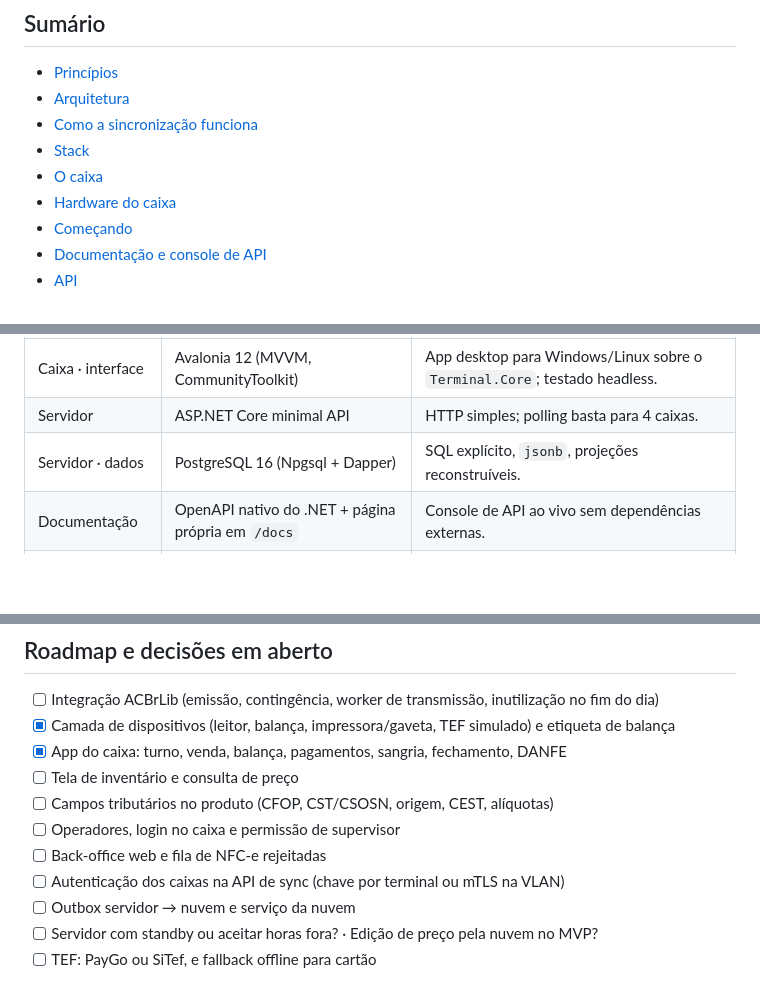
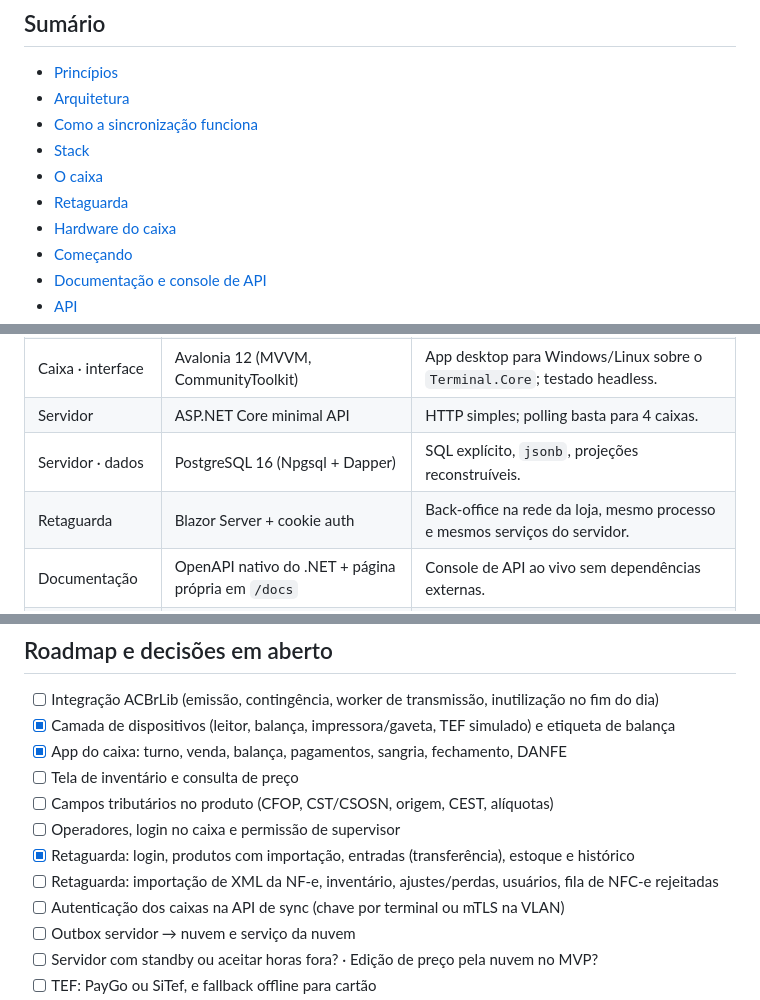
Before and after one commit to lacerdaaa/pdv-synthia, a Markdown page: README.md, 3 parts joined by grey strips. Rendered like a GitHub page; blank space fills up the shorter version.

```diff
--- a/README.md
+++ b/README.md
@@ -25,6 +25,7 @@ simulador de sync, o catálogo de eventos e um **console de API ao vivo** gerado
 - [Como a sincronização funciona](#como-a-sincronização-funciona)
 - [Stack](#stack)
 - [O caixa](#o-caixa)
+- [Retaguarda](#retaguarda)
 - [Hardware do caixa](#hardware-do-caixa)
 - [Começando](#começando)
 - [Documentação e console de API](#documentação-e-console-de-api)
@@ -109,6 +110,7 @@ caixa nunca pede ID ao servidor e uma venda nunca é ordenada depois do próprio
 | Caixa · interface | Avalonia 12 (MVVM, CommunityToolkit) | App desktop para Windows/Linux sobre o `Terminal.Core`; testado headless. |
 | Servidor | ASP.NET Core minimal API | HTTP simples; polling basta para 4 caixas. |
 | Servidor · dados | PostgreSQL 16 (Npgsql + Dapper) | SQL explícito, `jsonb`, projeções reconstruíveis. |
+| Retaguarda | Blazor Server + cookie auth | Back-office na rede da loja, mesmo processo e mesmos serviços do servidor. |
 | Documentação | OpenAPI nativo do .NET + página própria em `/docs` | Console de API ao vivo sem dependências externas. |
 | Testes | xUnit, Postgres real, `FakeTimeProvider` | Integração do servidor e ponta a ponta caixa → servidor. |
 
@@ -367,7 +397,8 @@ O CI (GitHub Actions) roda build e testes com um Postgres 16 de serviço.
 - [ ] Tela de inventário e consulta de preço
 - [ ] Campos tributários no produto (CFOP, CST/CSOSN, origem, CEST, alíquotas)
 - [ ] Operadores, login no caixa e permissão de supervisor
-- [ ] Back-office web e fila de NFC-e rejeitadas
+- [x] Retaguarda: login, produtos com importação, entradas (transferência), estoque e histórico
+- [ ] Retaguarda: importação de XML da NF-e, inventário, ajustes/perdas, usuários, fila de NFC-e rejeitadas
 - [ ] Autenticação dos caixas na API de sync (chave por terminal ou mTLS na VLAN)
 - [ ] Outbox servidor → nuvem e serviço da nuvem
 - [ ] Servidor com standby ou aceitar horas fora? · Edição de preço pela nuvem no MVP?
```
Also changed, not shown: other parts of README.md (+28 -0 lines).
